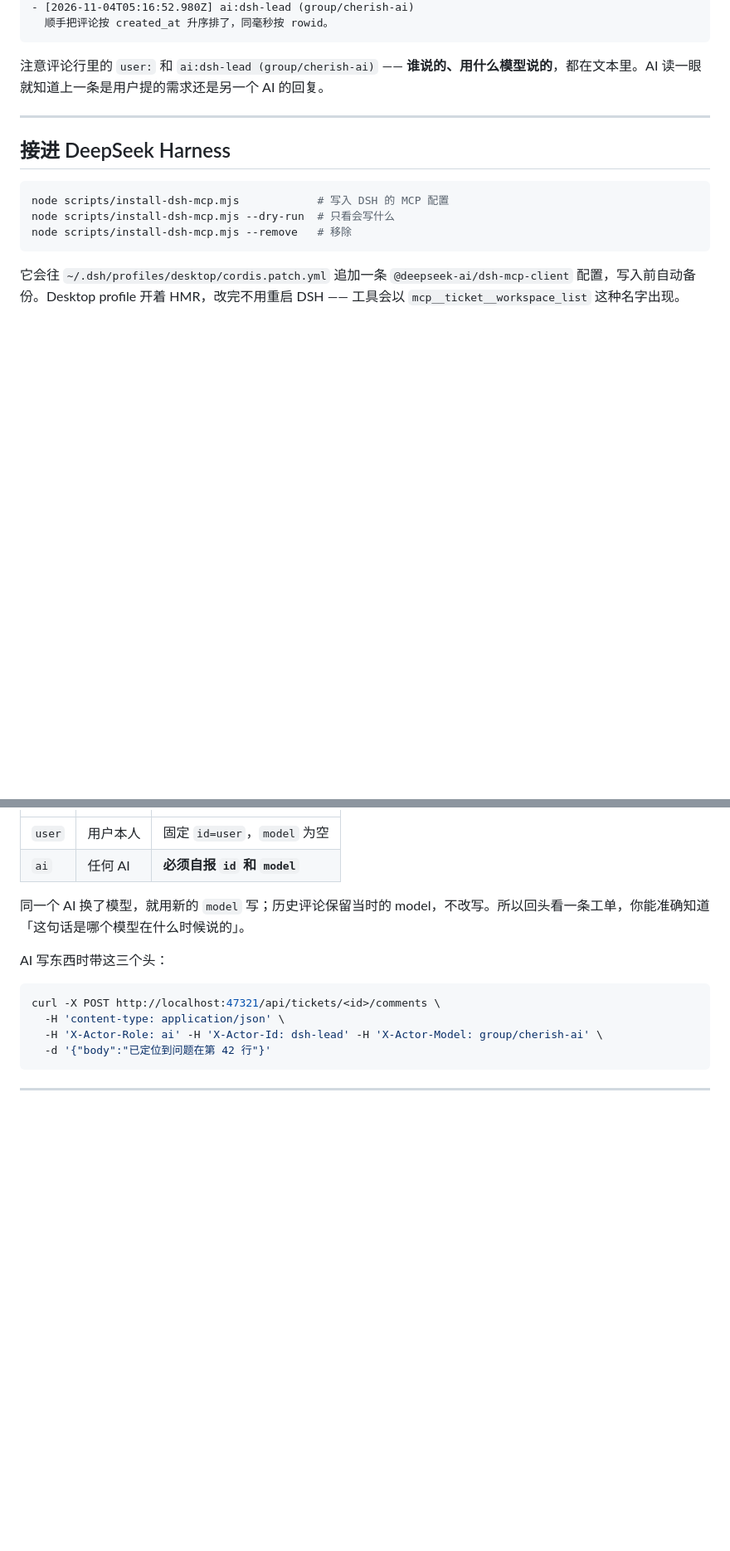
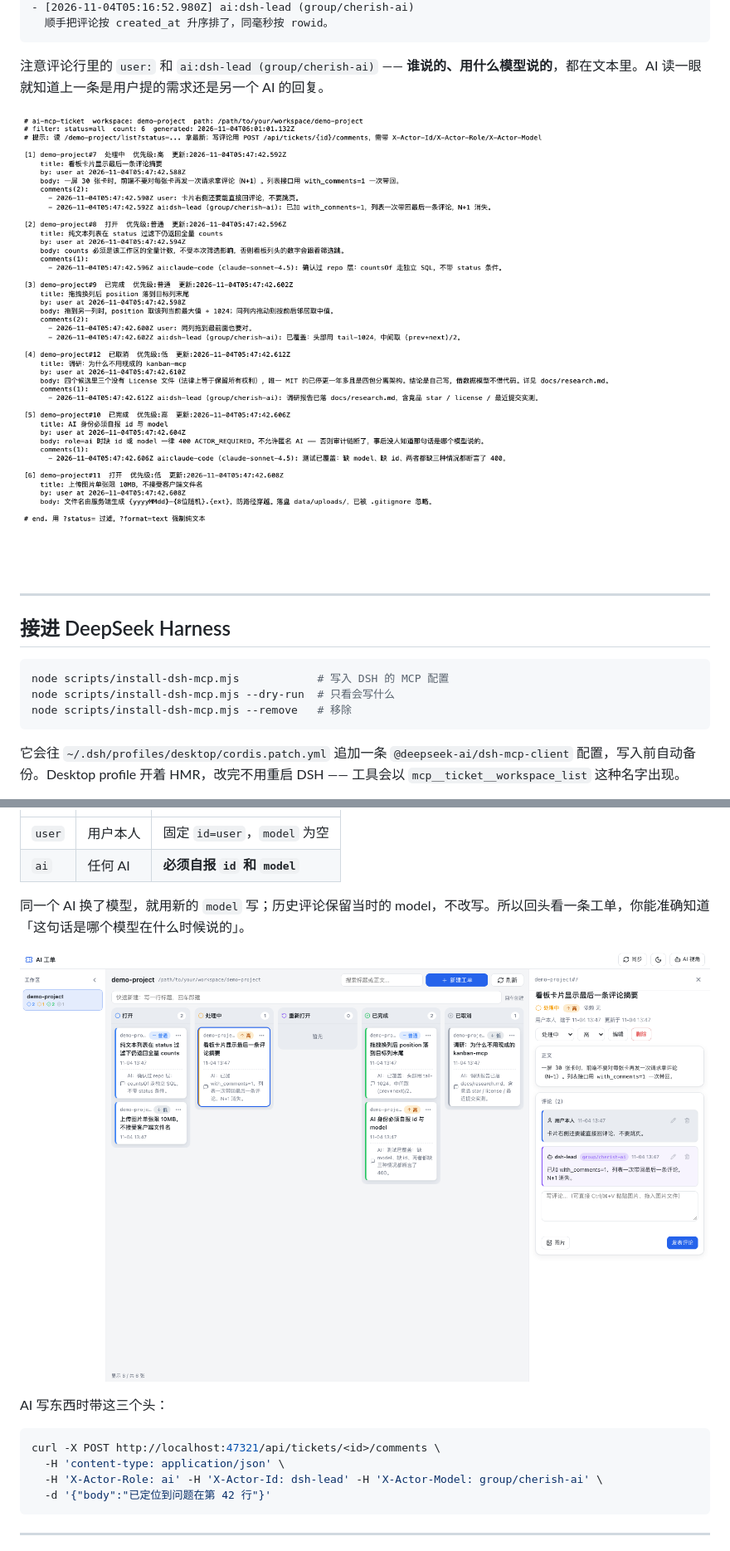
Before and after one commit to gpboyer2/ai-mcp-ticket, a Markdown page: README.md, 2 parts joined by grey strips. Shown at 83% size. Rendered like a GitHub page; pictures changed too: docs/screenshots/detail.png, docs/screenshots/plain-text.png (added); blank space fills up the shorter version.

Commit message:
docs+web: 补 AGENTS.md 协作规范、README 截图，修 common.js 一处问题

````diff
--- a/README.md
+++ b/README.md
@@ -163,6 +167,8 @@ id: 522dee35-8a59-4ab3-bfa4-2b8ceb184145
 ```
 
 注意评论行里的 `user:` 和 `ai:dsh-lead (group/cherish-ai)` —— **谁说的、用什么模型说的**，都在文本里。AI 读一眼就知道上一条是用户提的需求还是另一个 AI 的回复。
+
+![纯文本视图：同样的数据，AI 读的是这个](docs/screenshots/plain-text.png)
 
 ---
 
@@ -220,6 +226,8 @@ node scripts/install-dsh-mcp.mjs --remove   # 移除
 
 同一个 AI 换了模型，就用新的 `model` 写；历史评论保留当时的 model，不改写。所以回头看一条工单，你能准确知道「这句话是哪个模型在什么时候说的」。
 
+![工单详情：user 与 ai 评论分色，AI 评论带 model 标签](docs/screenshots/detail.png)
+
 AI 写东西时带这三个头：
 
 ```bash
````
Also changed, not shown: other parts of README.md (+15 -4 lines), AGENTS.md (added, +82 -0 lines), docs/agents/LAYOUT.md (added, +135 -0 lines), 1 other file.
